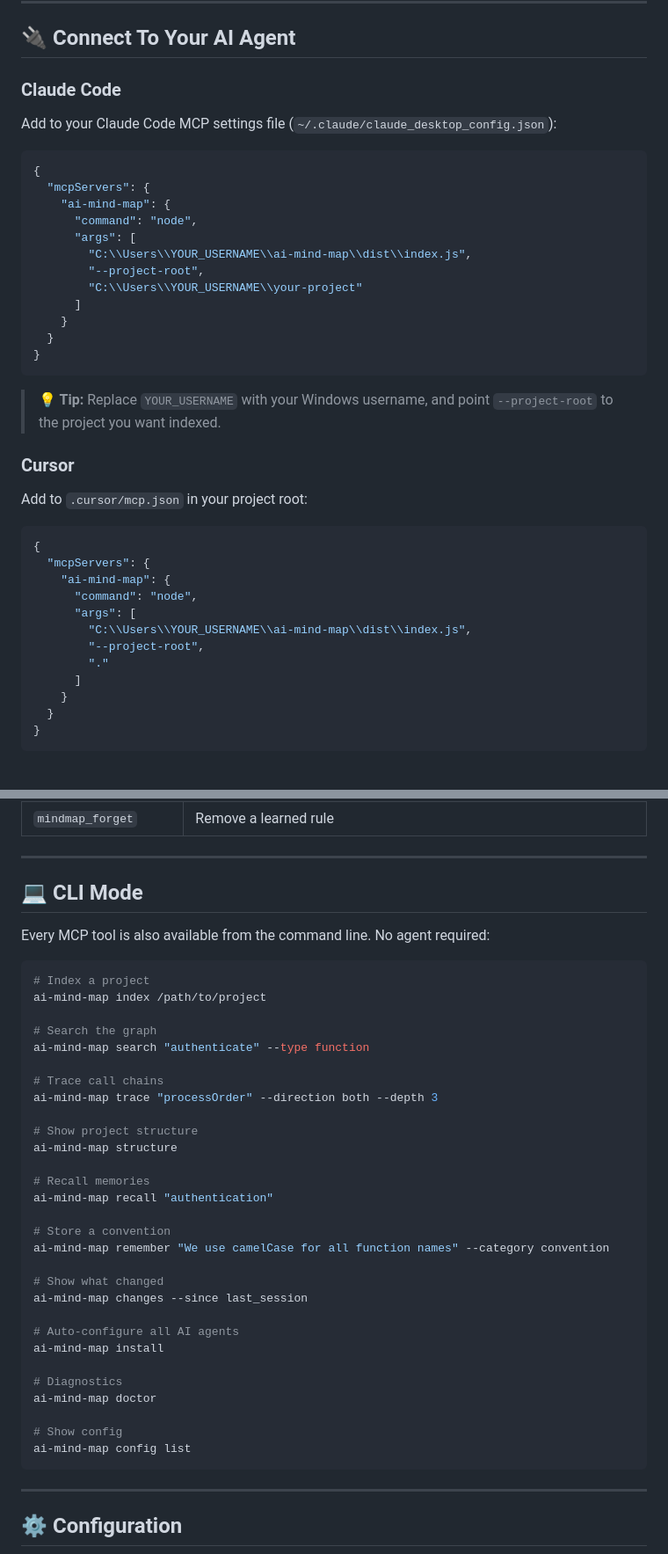
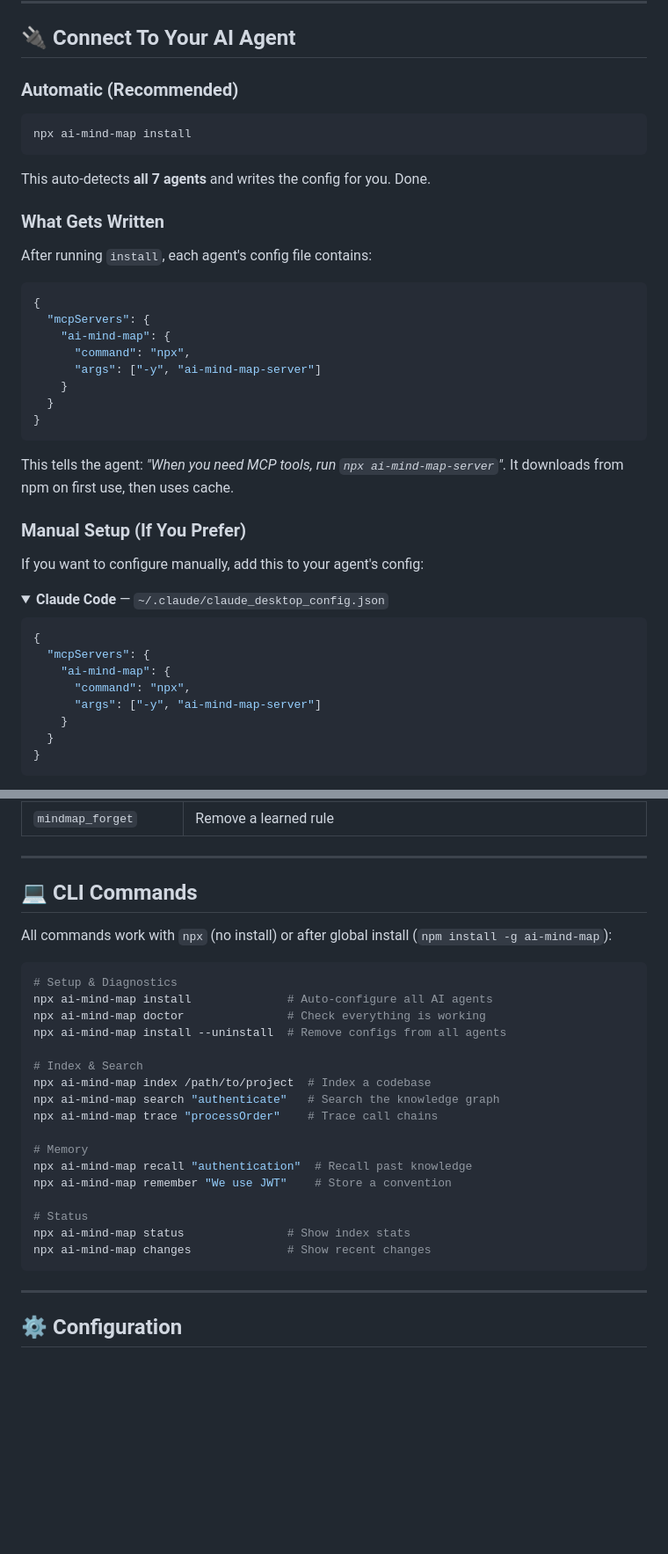
Before and after one commit to shdra06/ai-mind-map, a Markdown page: README.md, 2 parts joined by grey strips. Shown at 88% size. Drawn GitHub-style; folded sections open; blank space fills up the shorter version.

````diff
--- a/README.md
+++ b/README.md
@@ -133,41 +134,44 @@ Output:
 
 ## 🔌 Connect To Your AI Agent
 
-### Claude Code
+### Automatic (Recommended)
 
-Add to your Claude Code MCP settings file (`~/.claude/claude_desktop_config.json`):
+```bash
+npx ai-mind-map install
+```
+
+This auto-detects **all 7 agents** and writes the config for you. Done.
+
+### What Gets Written
+
+After running `install`, each agent's config file contains:
 
 ```json
 {
   "mcpServers": {
     "ai-mind-map": {
-      "command": "node",
-      "args": [
-        "C:\\Users\\YOUR_USERNAME\\ai-mind-map\\dist\\index.js",
-        "--project-root",
-        "C:\\Users\\YOUR_USERNAME\\your-project"
-      ]
+      "command": "npx",
+      "args": ["-y", "ai-mind-map-server"]
     }
   }
 }
 ```
 
-> **💡 Tip:** Replace `YOUR_USERNAME` with your Windows username, and point `--project-root` to the project you want indexed.
+This tells the agent: *"When you need MCP tools, run `npx ai-mind-map-server`"*. It downloads from npm on first use, then uses cache.
 
-### Cursor
+### Manual Setup (If You Prefer)
 
-Add to `.cursor/mcp.json` in your project root:
+If you want to configure manually, add this to your agent's config:
+
+<details>
+<summary><b>Claude Code</b> — <code>~/.claude/claude_desktop_config.json</code></summary>
 
 ```json
 {
   "mcpServers": {
     "ai-mind-map": {
-      "command": "node",
-      "args": [
-        "C:\\Users\\YOUR_USERNAME\\ai-mind-map\\dist\\index.js",
-        "--project-root",
-        "."
-      ]
+      "command": "npx",
+      "args": ["-y", "ai-mind-map-server"]
     }
   }
 }
@@ -337,40 +349,28 @@ Once connected, your AI agent gets these powerful tools:
 
 ---
 
-## 💻 CLI Mode
+## 💻 CLI Commands
 
-Every MCP tool is also available from the command line. No agent required:
+All commands work with `npx` (no install) or after global install (`npm install -g ai-mind-map`):
 
 ```bash
-# Index a project
-ai-mind-map index /path/to/project
+# Setup & Diagnostics
+npx ai-mind-map install              # Auto-configure all AI agents
+npx ai-mind-map doctor               # Check everything is working
+npx ai-mind-map install --uninstall  # Remove configs from all agents
 
-# Search the graph
-ai-mind-map search "authenticate" --type function
+# Index & Search
+npx ai-mind-map index /path/to/project  # Index a codebase
+npx ai-mind-map search "authenticate"   # Search the knowledge graph
+npx ai-mind-map trace "processOrder"    # Trace call chains
 
-# Trace call chains
-ai-mind-map trace "processOrder" --direction both --depth 3
+# Memory
+npx ai-mind-map recall "authentication"  # Recall past knowledge
+npx ai-mind-map remember "We use JWT"    # Store a convention
 
-# Show project structure
-ai-mind-map structure
-
-# Recall memories
-ai-mind-map recall "authentication"
-
-# Store a convention
-ai-mind-map remember "We use camelCase for all function names" --category convention
-
-# Show what changed
-ai-mind-map changes --since last_session
-
-# Auto-configure all AI agents
-ai-mind-map install
-
-# Diagnostics
-ai-mind-map doctor
-
-# Show config
-ai-mind-map config list
+# Status
+npx ai-mind-map status               # Show index stats
+npx ai-mind-map changes              # Show recent changes
 ```
 
 ---
````
Also changed, not shown: other parts of README.md (+43 -34 lines).
